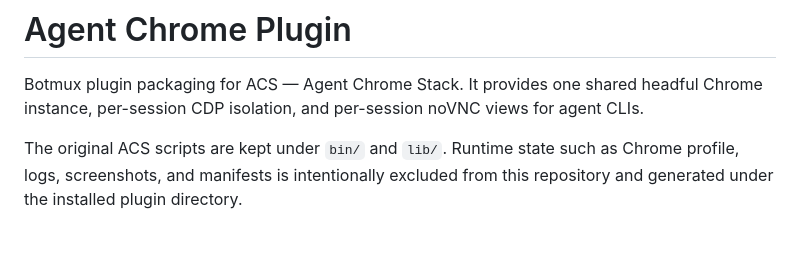
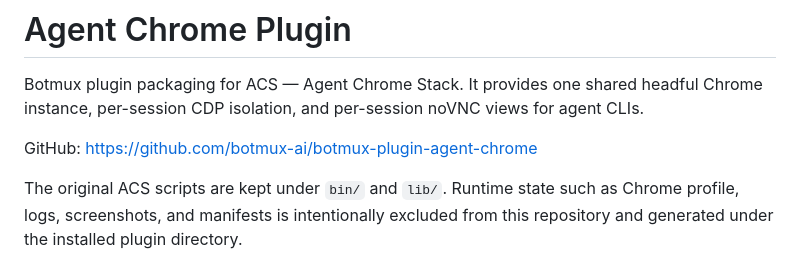
Before and after one commit to botmux-ai/botmux-plugin-agent-chrome, a Markdown page: README.md, the part around the change. Drawn GitHub-style; blank space fills up the shorter version.

Commit message:
docs: link official repository

```diff
--- a/README.md
+++ b/README.md
@@ -3,6 +3,8 @@
 Botmux plugin packaging for ACS — Agent Chrome Stack. It provides one shared
 headful Chrome instance, per-session CDP isolation, and per-session noVNC views
 for agent CLIs.
+
+GitHub: https://github.com/botmux-ai/botmux-plugin-agent-chrome
 
 The original ACS scripts are kept under `bin/` and `lib/`. Runtime state such as
 Chrome profile, logs, screenshots, and manifests is intentionally excluded from
```
